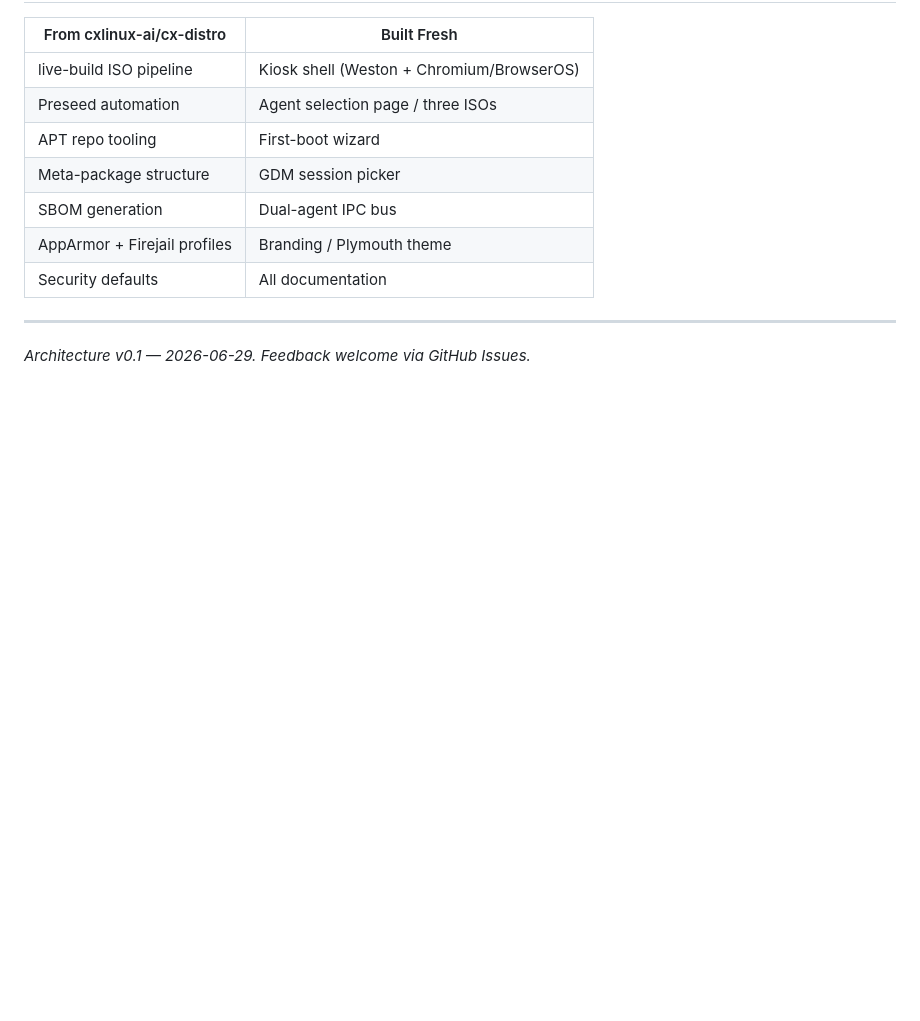
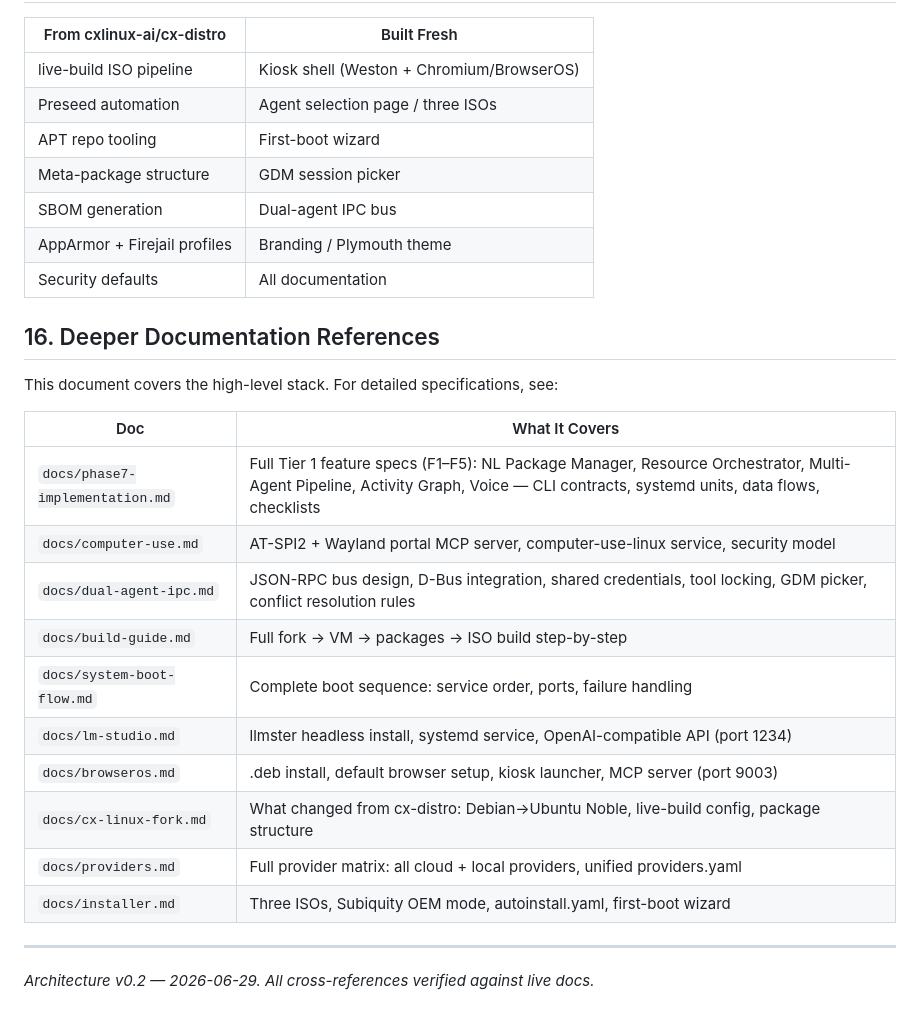
Before and after one commit to Franzferdinan51/DuckBotOS, a Markdown page: docs/architecture.md, the part around the change. Rendered like a GitHub page; blank space fills up the shorter version.

Commit message:
docs: add cross-reference sections to architecture, installer, providers
Link all Phase 5 core docs to the deeper Phase 7/8 implementation docs.

Cycle 2026-06-29 06:24 EDT

```diff
--- a/docs/architecture.md
+++ b/docs/architecture.md
@@ -736,6 +736,23 @@ GDM theme customized with DuckBotOS branding (colors, logo).
 | AppArmor + Firejail profiles | Branding / Plymouth theme |
 | Security defaults | All documentation |
 
+## 16. Deeper Documentation References
+
+This document covers the high-level stack. For detailed specifications, see:
+
+| Doc | What It Covers |
+|-----|---------------|
+| `docs/phase7-implementation.md` | Full Tier 1 feature specs (F1–F5): NL Package Manager, Resource Orchestrator, Multi-Agent Pipeline, Activity Graph, Voice — CLI contracts, systemd units, data flows, checklists |
+| `docs/computer-use.md` | AT-SPI2 + Wayland portal MCP server, computer-use-linux service, security model |
+| `docs/dual-agent-ipc.md` | JSON-RPC bus design, D-Bus integration, shared credentials, tool locking, GDM picker, conflict resolution rules |
+| `docs/build-guide.md` | Full fork → VM → packages → ISO build step-by-step |
+| `docs/system-boot-flow.md` | Complete boot sequence: service order, ports, failure handling |
+| `docs/lm-studio.md` | llmster headless install, systemd service, OpenAI-compatible API (port 1234) |
+| `docs/browseros.md` | .deb install, default browser setup, kiosk launcher, MCP server (port 9003) |
+| `docs/cx-linux-fork.md` | What changed from cx-distro: Debian→Ubuntu Noble, live-build config, package structure |
+| `docs/providers.md` | Full provider matrix: all cloud + local providers, unified providers.yaml |
+| `docs/installer.md` | Three ISOs, Subiquity OEM mode, autoinstall.yaml, first-boot wizard |
+
 ---
 
-*Architecture v0.1 — 2026-06-29. Feedback welcome via GitHub Issues.*
+*Architecture v0.2 — 2026-06-29. All cross-references verified against live docs.*
```
Also changed, not shown: docs/installer.md (+14 -1 lines), docs/providers.md (+14 -1 lines).
